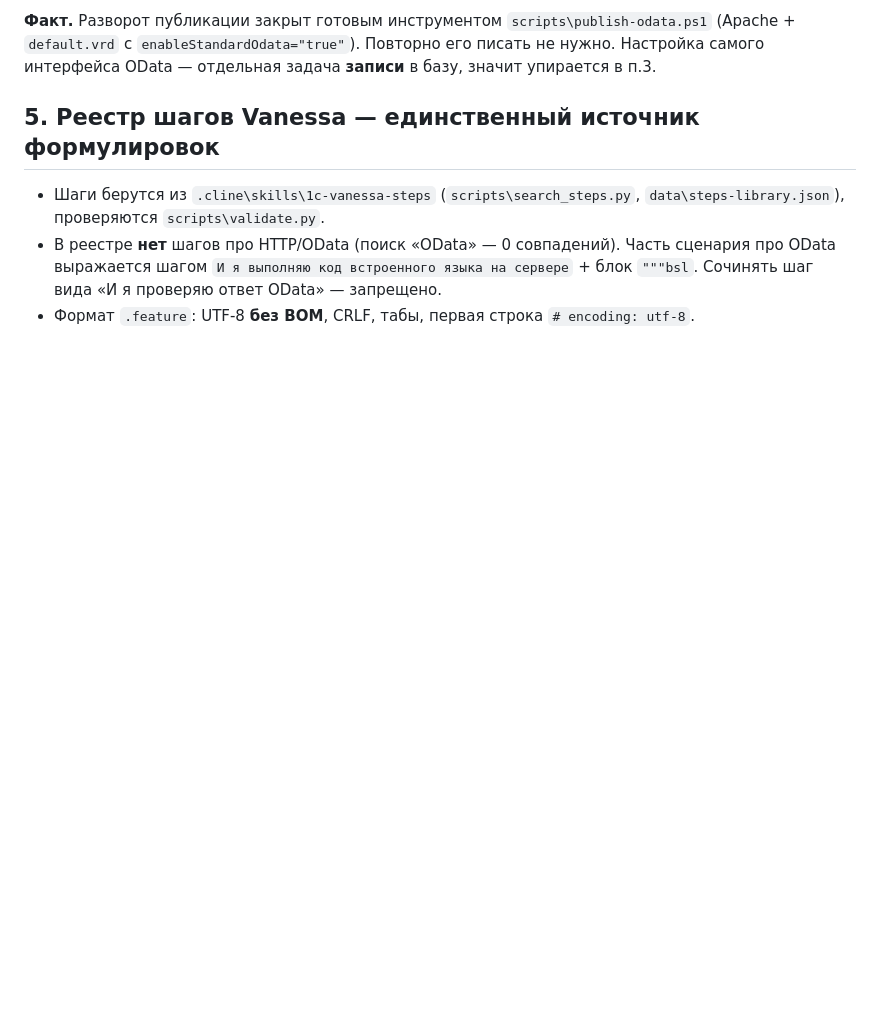
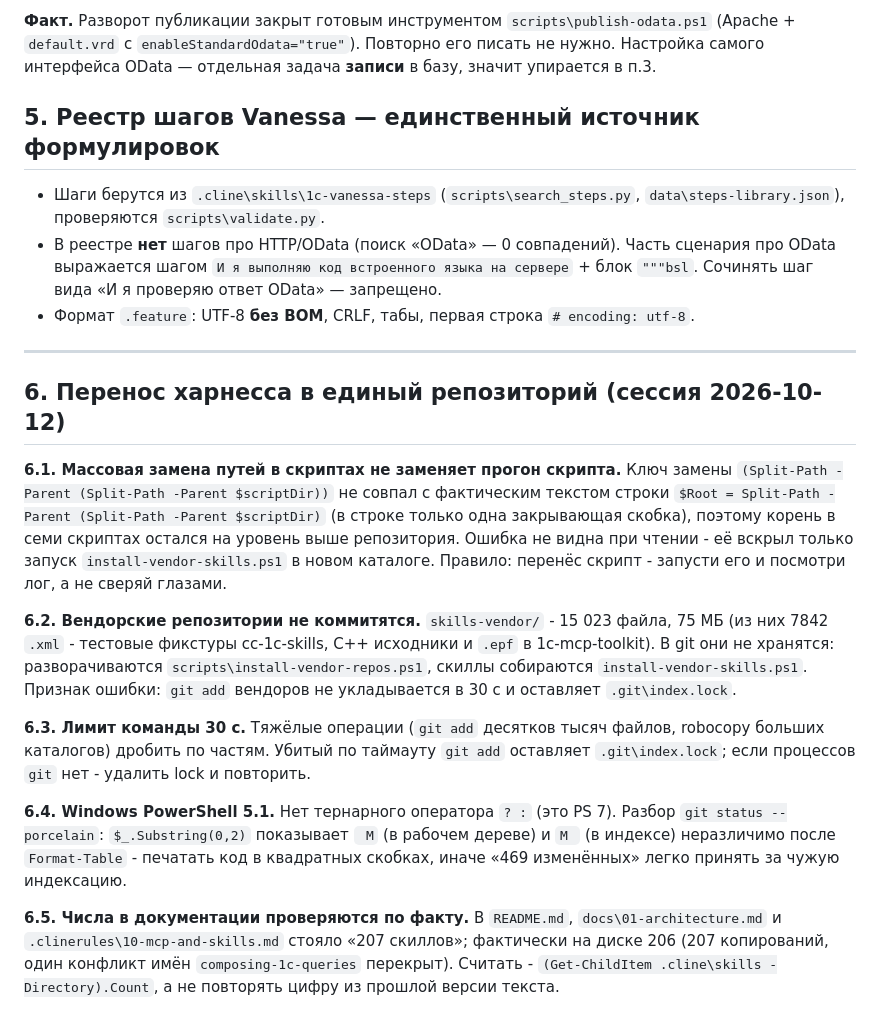
Before and after one commit to 1287c13/agent-1287c13-1c, a Markdown page: .clinerules/40-lessons.md, the part around the change. GitHub-like rendering; blank space fills up the shorter version.

Commit message:
40-lessons: уроки переноса харнесса в единый репозиторий
Замена путей без прогона скрипта (корень в 7 скриптах), вендорские репозитории не коммитятся, лимит команды 30 с и index.lock, отсутствие тернарного оператора в PS 5.1, сверка чисел в документации по факту.

```diff
--- a/.clinerules/40-lessons.md
+++ b/.clinerules/40-lessons.md
@@ -83,3 +83,37 @@
   `И я выполняю код встроенного языка на сервере` + блок `"""bsl`.
   Сочинять шаг вида «И я проверяю ответ OData» — запрещено.
 - Формат `.feature`: UTF-8 **без BOM**, CRLF, табы, первая строка `# encoding: utf-8`.
+
+---
+
+## 6. Перенос харнесса в единый репозиторий (сессия 2026-10-12)
+
+**6.1. Массовая замена путей в скриптах не заменяет прогон скрипта.** Ключ замены
+`(Split-Path -Parent (Split-Path -Parent $scriptDir))` не совпал с фактическим
+текстом строки `$Root = Split-Path -Parent (Split-Path -Parent $scriptDir)`
+(в строке только одна закрывающая скобка), поэтому корень в семи скриптах остался
+на уровень выше репозитория. Ошибка не видна при чтении - её вскрыл только запуск
+`install-vendor-skills.ps1` в новом каталоге. Правило: перенёс скрипт - запусти его
+и посмотри лог, а не сверяй глазами.
+
+**6.2. Вендорские репозитории не коммитятся.** `skills-vendor/` - 15 023 файла,
+75 МБ (из них 7842 `.xml` - тестовые фикстуры cc-1c-skills, C++ исходники и `.epf`
+в 1c-mcp-toolkit). В git они не хранятся: разворачиваются
+`scripts\install-vendor-repos.ps1`, скиллы собираются `install-vendor-skills.ps1`.
+Признак ошибки: `git add` вендоров не укладывается в 30 с и оставляет
+`.git\index.lock`.
+
+**6.3. Лимит команды 30 с.** Тяжёлые операции (`git add` десятков тысяч файлов,
+robocopy больших каталогов) дробить по частям. Убитый по таймауту `git add`
+оставляет `.git\index.lock`; если процессов `git` нет - удалить lock и повторить.
+
+**6.4. Windows PowerShell 5.1.** Нет тернарного оператора `? :` (это PS 7).
+Разбор `git status --porcelain`: `$_.Substring(0,2)` показывает ` M` (в рабочем
+дереве) и `M ` (в индексе) неразличимо после `Format-Table` - печатать код
+в квадратных скобках, иначе «469 изменённых» легко принять за чужую индексацию.
+
+**6.5. Числа в документации проверяются по факту.** В `README.md`,
+`docs\01-architecture.md` и `.clinerules\10-mcp-and-skills.md` стояло
+«207 скиллов»; фактически на диске 206 (207 копирований, один конфликт имён
+`composing-1c-queries` перекрыт). Считать - `(Get-ChildItem .cline\skills -Directory).Count`,
+а не повторять цифру из прошлой версии текста.
```
